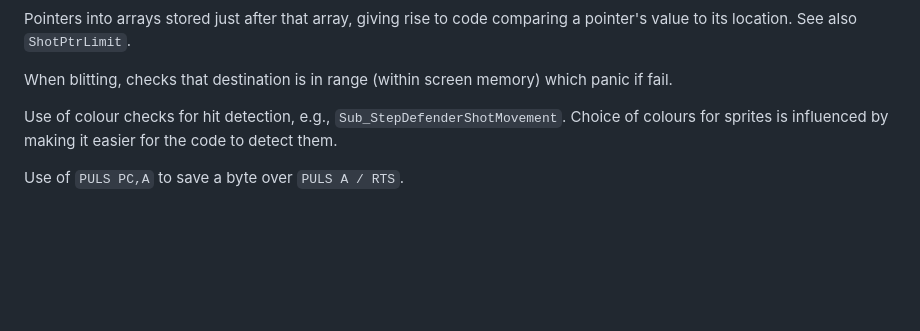
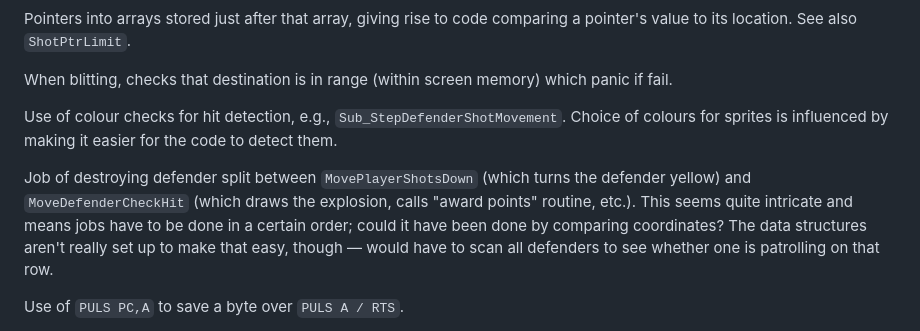
Before and after one commit to bennorth/dragon32-invaders-revenge, a Markdown page: report.md, the part around the change. Rendered like a GitHub page; blank space fills up the shorter version.

Commit message:
Add note re player-shot / defenders detection

```diff
--- a/report.md
+++ b/report.md
@@ -86,6 +86,8 @@ When blitting, checks that destination is in range (within screen memory) which
 
 Use of colour checks for hit detection, e.g., `Sub_StepDefenderShotMovement`.  Choice of colours for sprites is influenced by making it easier for the code to detect them.
 
+Job of destroying defender split between `MovePlayerShotsDown` (which turns the defender yellow) and `MoveDefenderCheckHit` (which draws the explosion, calls "award points" routine, etc.).  This seems quite intricate and means jobs have to be done in a certain order; could it have been done by comparing coordinates?  The data structures aren't really set up to make that easy, though — would have to scan all defenders to see whether one is patrolling on that row.
+
 Use of `PULS PC,A` to save a byte over `PULS A / RTS`.
 
 Most (all?) sounds clear `Var_b_PostDrawDelay`, to try to keep the frame rate consistent whether there is a sound playing or not.  Sound effects therefore have to shorten at higher game speeds, but this could be called a feature because the game sounds more frantic as it speeds up.
```
